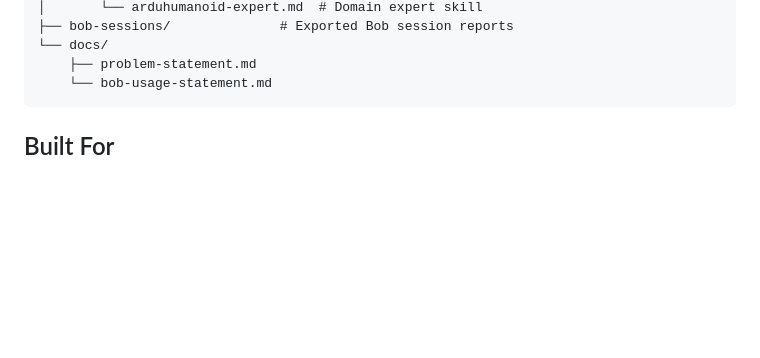
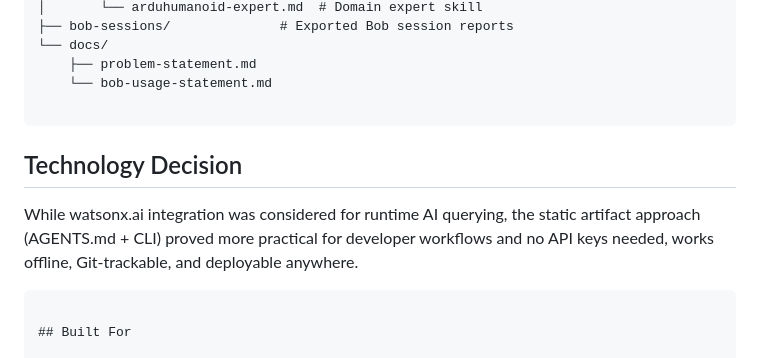
Before and after one commit to Neetagrg/codebase-brain, a Markdown page: README.md, the part around the change. Drawn GitHub-style; blank space fills up the shorter version.

Commit message:
Update README with technology decision and hackathon info
Added technology decision rationale and updated built for section.

````diff
--- a/README.md
+++ b/README.md
@@ -93,6 +93,15 @@ codebase-brain/
 └── docs/
     ├── problem-statement.md
     └── bob-usage-statement.md
+
+```
+## Technology Decision
+
+While watsonx.ai integration was considered for runtime
+AI querying, the static artifact approach (AGENTS.md + CLI)
+proved more practical for developer workflows and no API keys
+needed, works offline, Git-trackable, and deployable anywhere.
+
 ```
 
 ## Built For
````
